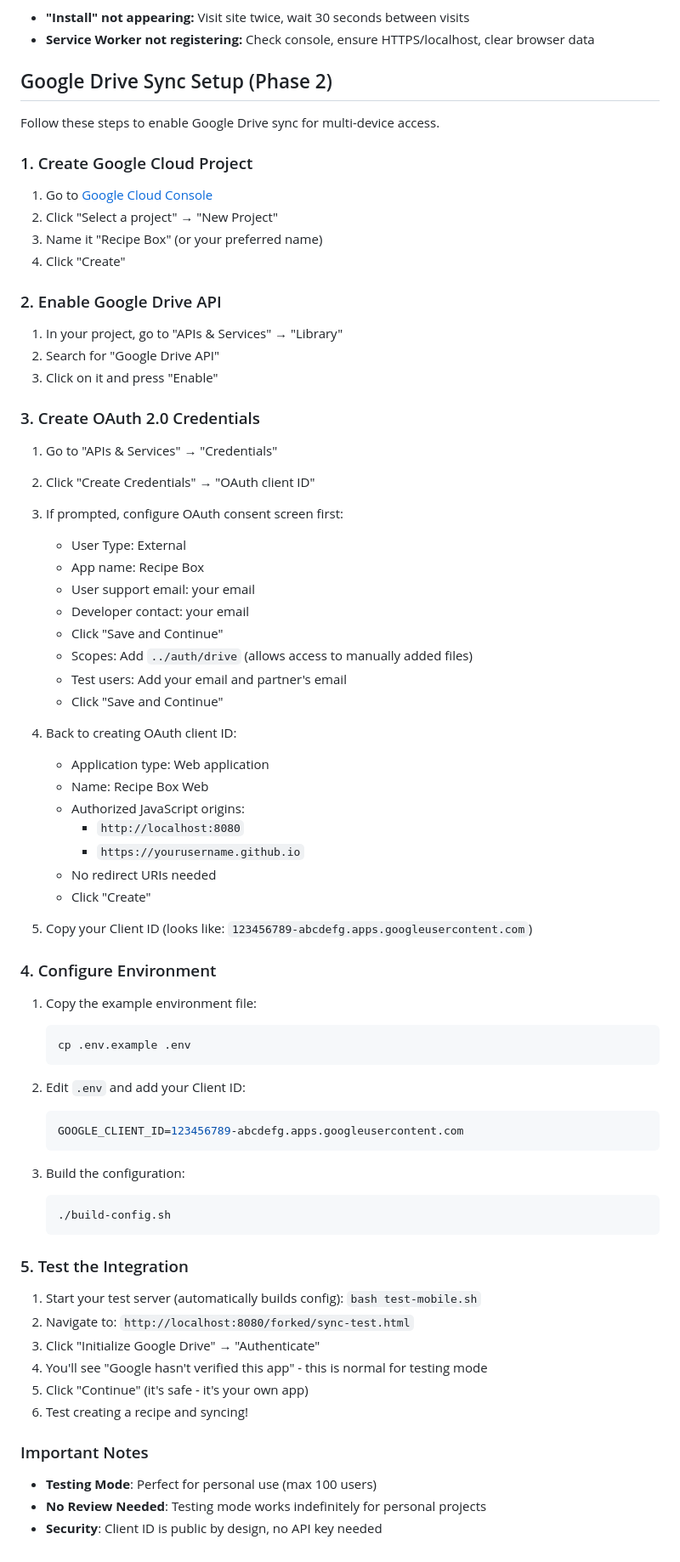
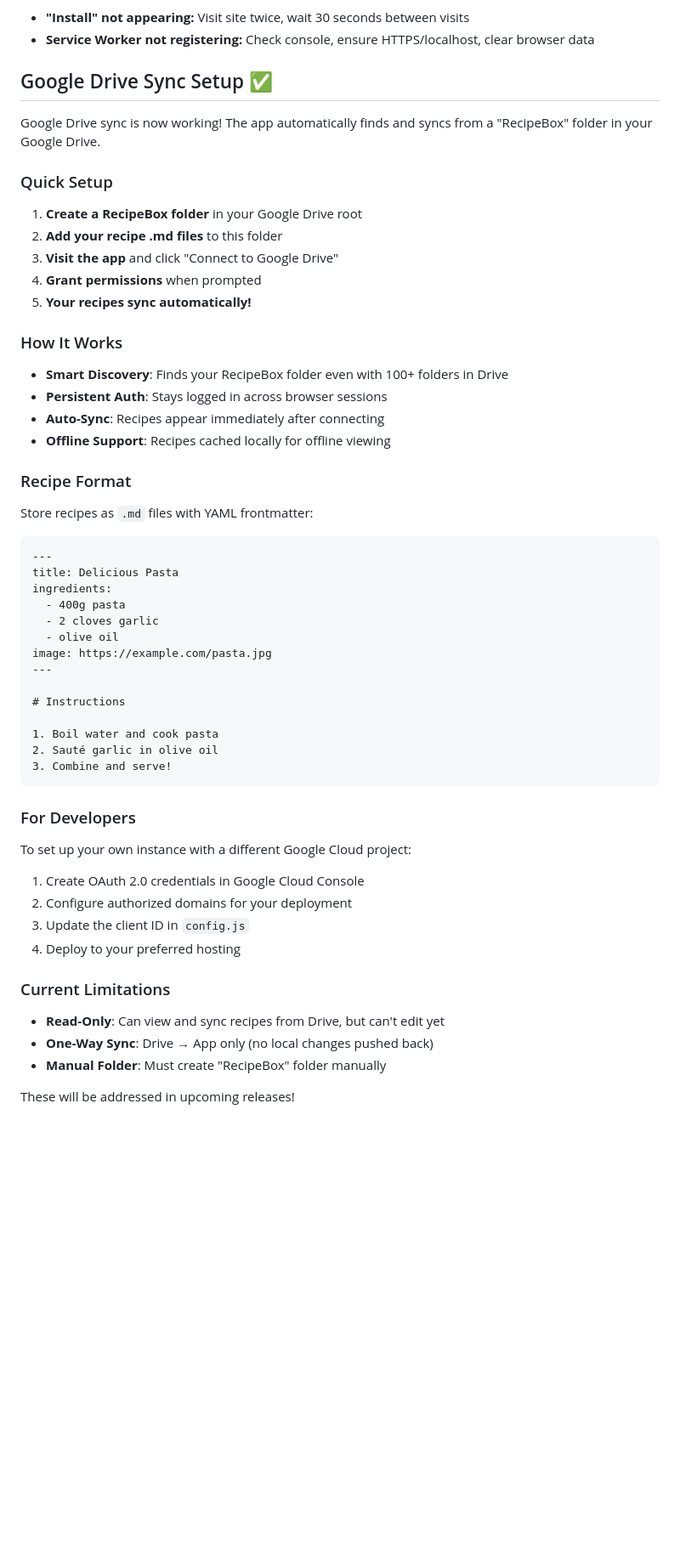
Before and after one commit to rfishermonteith/forked, a Markdown page: README.md, the part around one of its changes. Shown at 85% size. Drawn GitHub-style; blank space fills up the shorter version.

````diff
--- a/README.md
+++ b/README.md
@@ -78,76 +106,59 @@ Some nice-to-haves:
 - **"Install" not appearing:** Visit site twice, wait 30 seconds between visits
 - **Service Worker not registering:** Check console, ensure HTTPS/localhost, clear browser data
 
-## Google Drive Sync Setup (Phase 2)
+## Google Drive Sync Setup ✅
 
-Follow these steps to enable Google Drive sync for multi-device access.
+Google Drive sync is now working! The app automatically finds and syncs from a "RecipeBox" folder in your Google Drive.
 
-### 1. Create Google Cloud Project
+### Quick Setup
 
-1. Go to [Google Cloud Console](https://console.cloud.google.com)
-2. Click "Select a project" → "New Project"
-3. Name it "Recipe Box" (or your preferred name)
-4. Click "Create"
+1. **Create a RecipeBox folder** in your Google Drive root
+2. **Add your recipe .md files** to this folder
+3. **Visit the app** and click "Connect to Google Drive"
+4. **Grant permissions** when prompted
+5. **Your recipes sync automatically!**
 
-### 2. Enable Google Drive API
+### How It Works
 
-1. In your project, go to "APIs & Services" → "Library"
-2. Search for "Google Drive API"
-3. Click on it and press "Enable"
+- **Smart Discovery**: Finds your RecipeBox folder even with 100+ folders in Drive
+- **Persistent Auth**: Stays logged in across browser sessions
+- **Auto-Sync**: Recipes appear immediately after connecting
+- **Offline Support**: Recipes cached locally for offline viewing
 
-### 3. Create OAuth 2.0 Credentials
+### Recipe Format
 
-1. Go to "APIs & Services" → "Credentials"
-2. Click "Create Credentials" → "OAuth client ID"
-3. If prompted, configure OAuth consent screen first:
-   - User Type: External
-   - App name: Recipe Box
-   - User support email: your email
-   - Developer contact: your email
-   - Click "Save and Continue"
-   - Scopes: Add `../auth/drive` (allows access to manually added files)
-   - Test users: Add your email and partner's email
-   - Click "Save and Continue"
+Store recipes as `.md` files with YAML frontmatter:
 
-4. Back to creating OAuth client ID:
-   - Application type: Web application
-   - Name: Recipe Box Web
-   - Authorized JavaScript origins:
-     - `http://localhost:8080`
-     - `https://yourusername.github.io`
-   - No redirect URIs needed
-   - Click "Create"
+```markdown
+---
+title: Delicious Pasta
+ingredients:
+  - 400g pasta
+  - 2 cloves garlic
+  - olive oil
+image: https://example.com/pasta.jpg
+---
 
-5. Copy your Client ID (looks like: `123456789-abcdefg.apps.googleusercontent.com`)
+# Instructions
 
-### 4. Configure Environment
+1. Boil water and cook pasta
+2. Sauté garlic in olive oil
+3. Combine and serve!
+```
 
-1. Copy the example environment file:
-   ```bash
-   cp .env.example .env
-   ```
+### For Developers
 
-2. Edit `.env` and add your Client ID:
-   ```bash
-   GOOGLE_CLIENT_ID=123456789-abcdefg.apps.googleusercontent.com
-   ```
+To set up your own instance with a different Google Cloud project:
 
-3. Build the configuration:
-   ```bash
-   ./build-config.sh
-   ```
+1. Create OAuth 2.0 credentials in Google Cloud Console
+2. Configure authorized domains for your deployment
+3. Update the client ID in `config.js`
+4. Deploy to your preferred hosting
 
-### 5. Test the Integration
+### Current Limitations
 
-1. Start your test server (automatically builds config): `bash test-mobile.sh`
-2. Navigate to: `http://localhost:8080/forked/sync-test.html`
-3. Click "Initialize Google Drive" → "Authenticate"
-4. You'll see "Google hasn't verified this app" - this is normal for testing mode
-5. Click "Continue" (it's safe - it's your own app)
-6. Test creating a recipe and syncing!
+- **Read-Only**: Can view and sync recipes from Drive, but can't edit yet
+- **One-Way Sync**: Drive → App only (no local changes pushed back)
+- **Manual Folder**: Must create "RecipeBox" folder manually
 
-### Important Notes
-
-- **Testing Mode**: Perfect for personal use (max 100 users)
-- **No Review Needed**: Testing mode works indefinitely for personal projects
-- **Security**: Client ID is public by design, no API key needed
+These will be addressed in upcoming releases!
````
Also changed, not shown: other parts of README.md (+37 -9 lines), IMPLEMENTATION_PLAN.md (+85 -104 lines).
